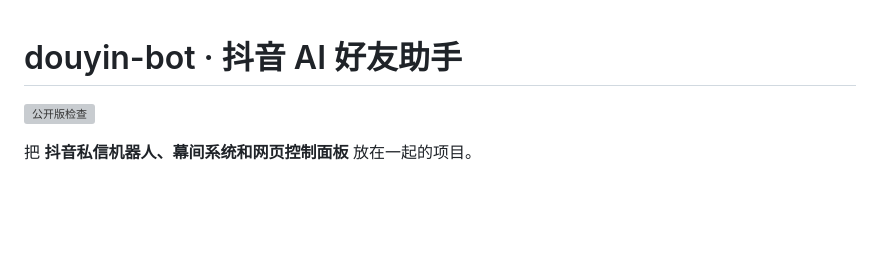
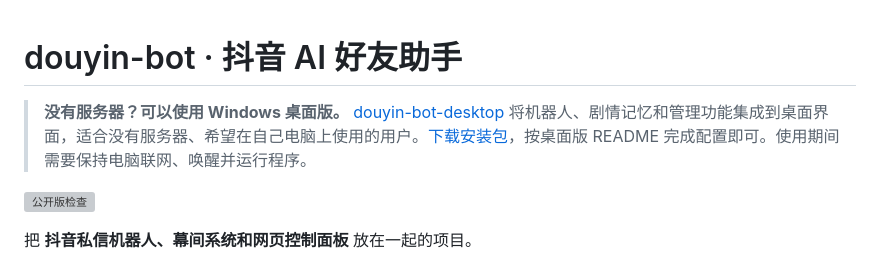
Before and after one commit to l0yce/douyin-bot, a Markdown page: README.md, the part around the change. GitHub-like rendering; blank space fills up the shorter version; grey boxes are pictures that could not be loaded.

Commit message:
Add Windows desktop version link for users without a server

```diff
--- a/README.md
+++ b/README.md
@@ -1,4 +1,6 @@
 # douyin-bot · 抖音 AI 好友助手
+
+> **没有服务器？可以使用 Windows 桌面版。** [douyin-bot-desktop](https://github.com/l0yce/douyin-bot-desktop) 将机器人、剧情记忆和管理功能集成到桌面界面，适合没有服务器、希望在自己电脑上使用的用户。[下载安装包](https://github.com/l0yce/douyin-bot-desktop/releases/tag/v2026.10.12-preview.1)，按桌面版 README 完成配置即可。使用期间需要保持电脑联网、唤醒并运行程序。
 
 [![公开版检查](https://github.com/l0yce/douyin-bot/actions/workflows/check.yml/badge.svg)](https://github.com/l0yce/douyin-bot/actions/workflows/check.yml)
 
```
